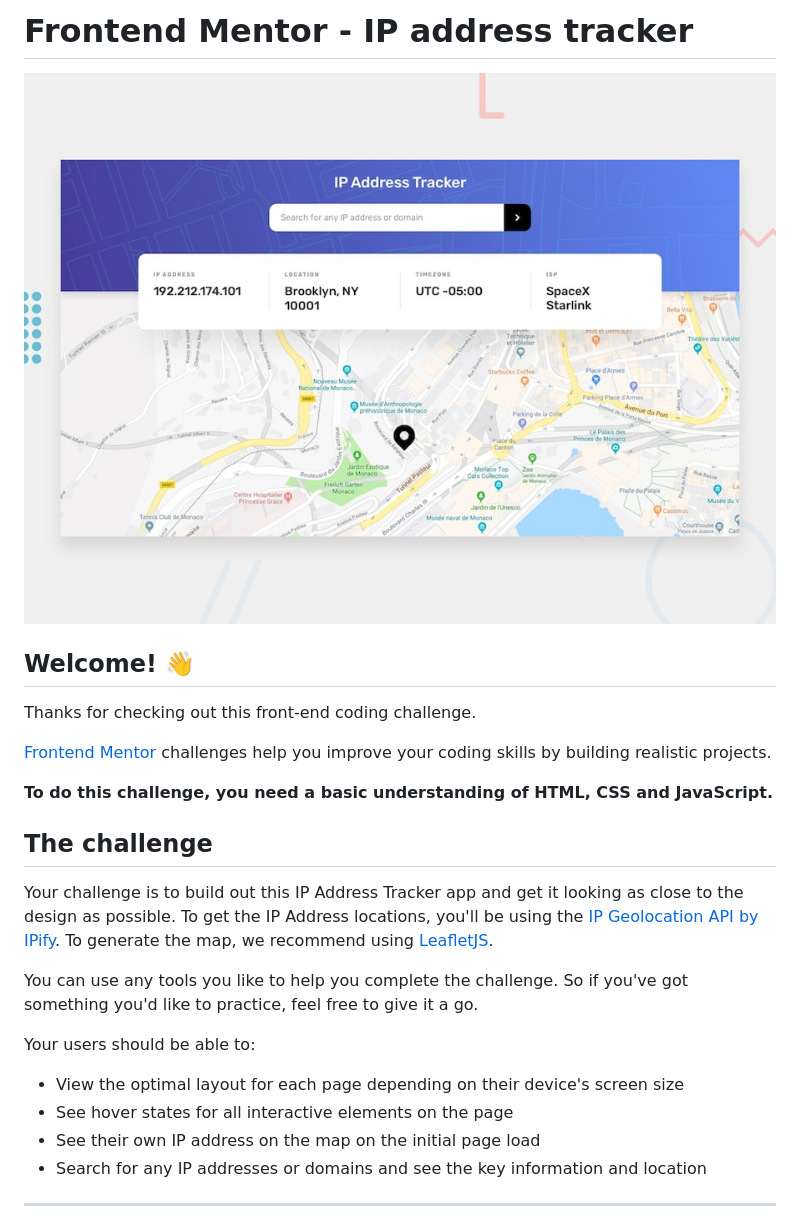
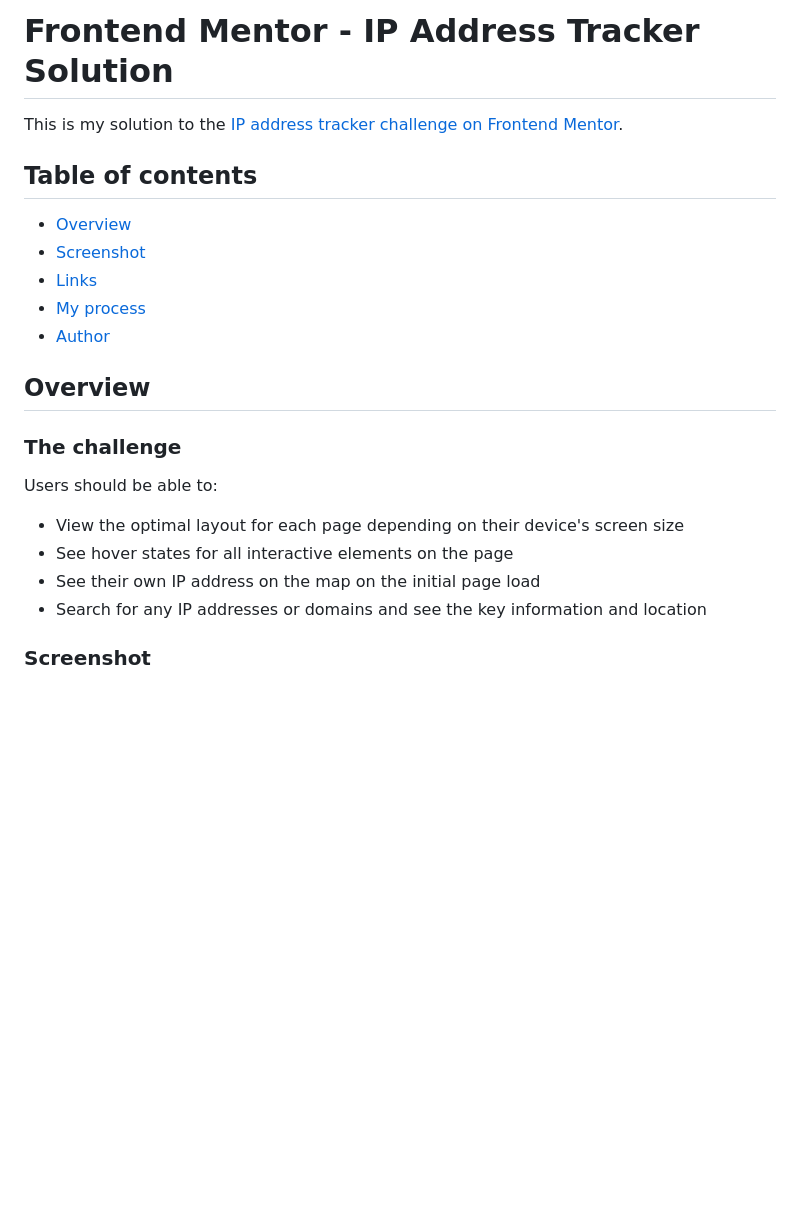
Before and after one commit to KwadwoDanso/ip-address-tracker, a Markdown page: README.md, the part around one of its changes. GitHub-like rendering; blank space fills up the shorter version.

Commit message:
Project readme

```diff
--- a/README.md
+++ b/README.md
@@ -1,27 +1,25 @@
-# Frontend Mentor - IP address tracker
+# Frontend Mentor - IP Address Tracker Solution
 
-![Design preview for the IP address tracker coding challenge](./design/desktop-preview.jpg)
+This is my solution to the [IP address tracker challenge on Frontend Mentor](https://www.frontendmentor.io/challenges/ip-address-tracker-I8-0yYAH0).
 
-## Welcome! 👋
+## Table of contents
 
-Thanks for checking out this front-end coding challenge.
+- [Overview](#overview)
+- [Screenshot](#screenshot)
+- [Links](#links)
+- [My process](#my-process)
+- [Author](#author)
 
-[Frontend Mentor](https://www.frontendmentor.io) challenges help you improve your coding skills by building realistic projects.
+## Overview
 
-**To do this challenge, you need a basic understanding of HTML, CSS and JavaScript.**
+### The challenge
 
-## The challenge
-
-Your challenge is to build out this IP Address Tracker app and get it looking as close to the design as possible. To get the IP Address locations, you'll be using the [IP Geolocation API by IPify](https://geo.ipify.org/). To generate the map, we recommend using [LeafletJS](https://leafletjs.com/).
-
-You can use any tools you like to help you complete the challenge. So if you've got something you'd like to practice, feel free to give it a go.
-
-Your users should be able to:
+Users should be able to:
 
 - View the optimal layout for each page depending on their device's screen size
 - See hover states for all interactive elements on the page
 - See their own IP address on the map on the initial page load
 - Search for any IP addresses or domains and see the key information and location
 
----
+### Screenshot
 
```
Also changed, not shown: other parts of README.md (+44 -58 lines).
